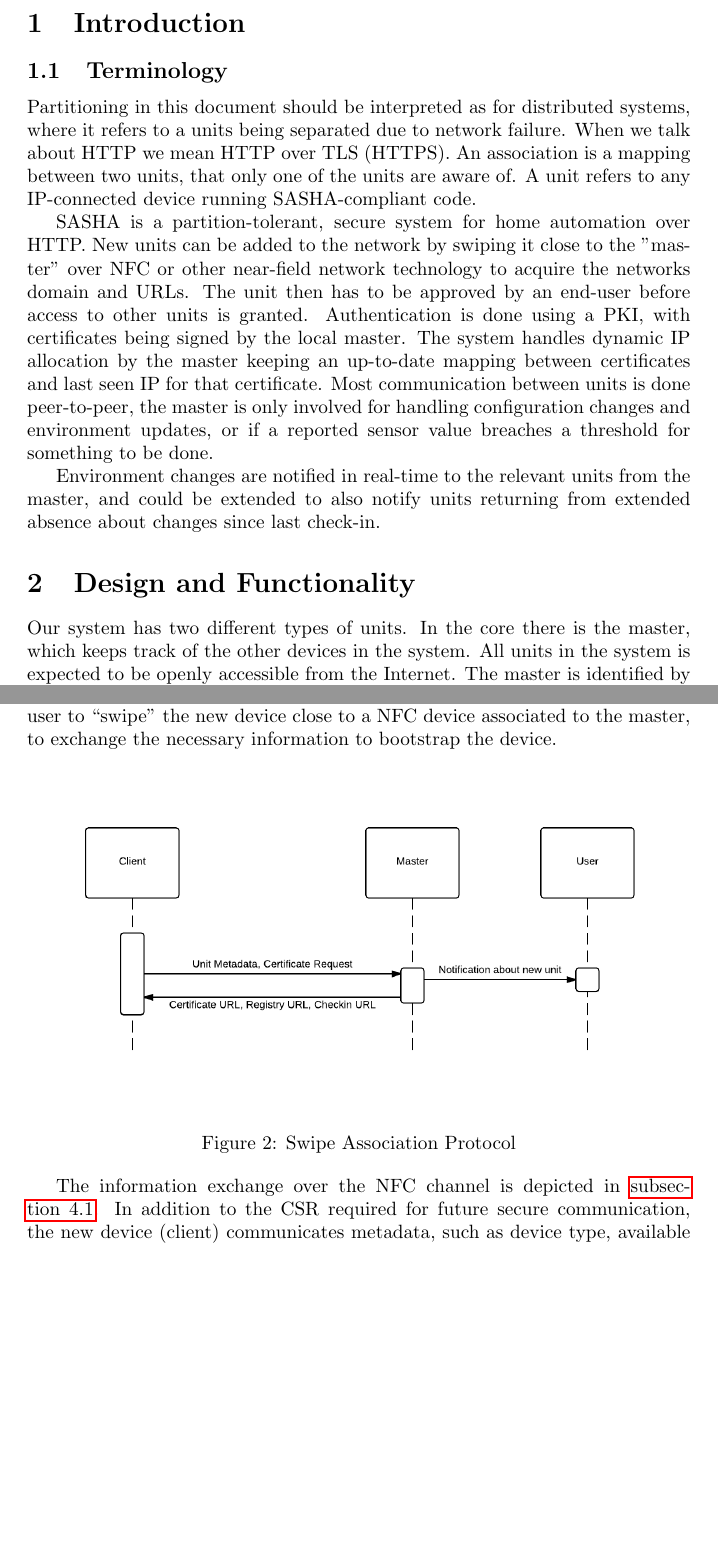
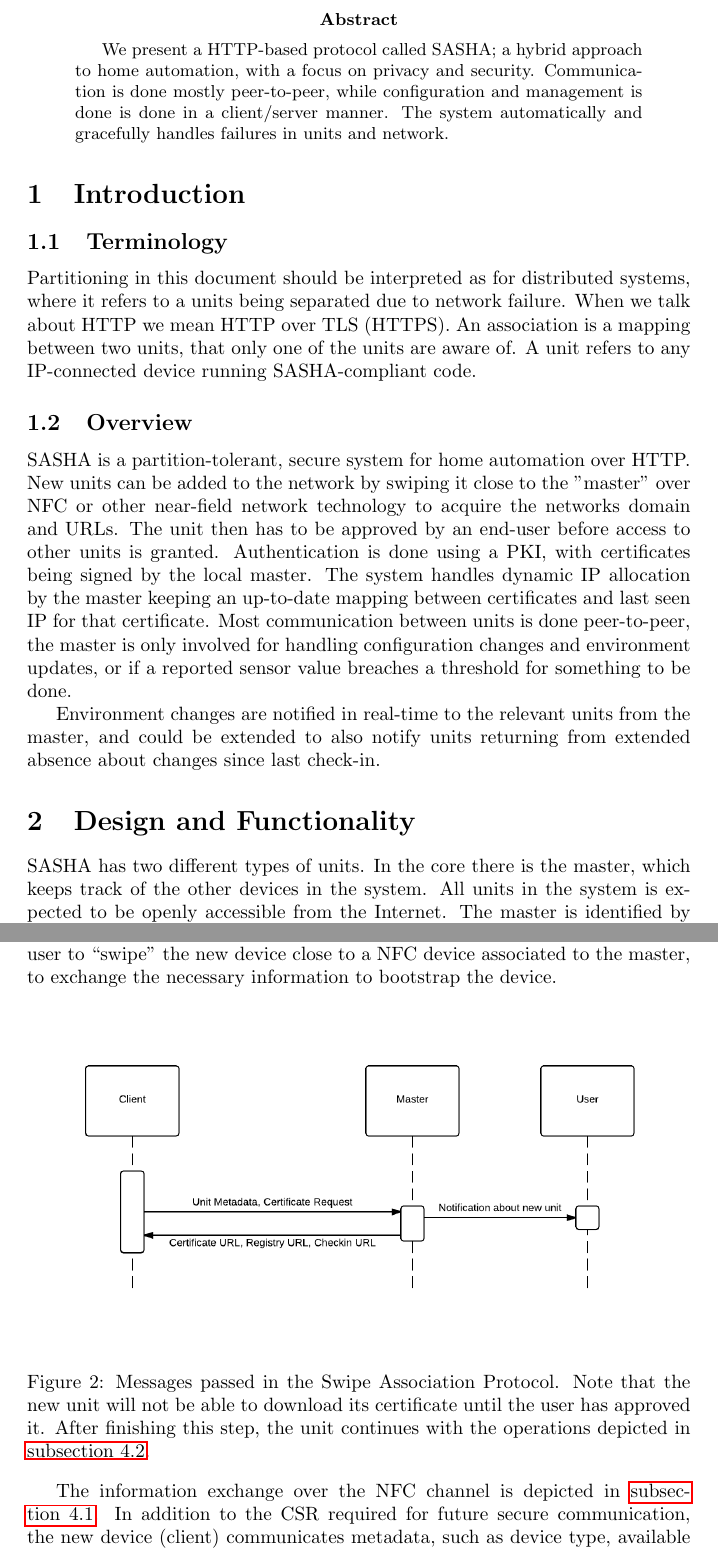
Before and after one commit to thusoy/sasha, a LaTeX paper (docs/main.tex, which reads docs/content.tex): two parts of pages 1 and 4 of 9 before the commit and two parts of pages 1 and 4 of 10 after it, joined at a grey line, cut at the place of the change, the shorter picture padded with empty space. Compiled offline with pdfLaTeX.

Commit message:
Add abstract and smaller fixes

```diff
--- a/docs/content.tex
+++ b/docs/content.tex
@@ -1,16 +1,22 @@
+\begin{abstract}
+
+We present a HTTP-based protocol called SASHA; a hybrid approach to home automation, with a focus on privacy and security. Communication is done mostly peer-to-peer, while configuration and management is done is done in a client/server manner. The system automatically and gracefully handles failures in units and network.
+
+\end{abstract}
+
 \section{Introduction}
-
 
 \subsection{Terminology}
 Partitioning in this document should be interpreted as for distributed systems, where it refers to a units being separated due to network failure. When we talk about HTTP we mean HTTP over TLS (HTTPS). An association is a mapping between two units, that only one of the units are aware of. A unit refers to any IP-connected device running SASHA-compliant code.
 
+\subsection{Overview}
 SASHA is a partition-tolerant, secure system for home automation over HTTP. New units can be added to the network by swiping it close to the "master" over NFC or other near-field network technology to acquire the networks domain and URLs. The unit then has to be approved by an end-user before access to other units is granted. Authentication is done using a PKI, with certificates being signed by the local master. The system handles dynamic IP allocation by the master keeping an up-to-date mapping between certificates and last seen IP for that certificate. Most communication between units is done peer-to-peer, the master is only involved for handling configuration changes and environment updates, or if a reported sensor value breaches a threshold for something to be done.
 
 Environment changes are notified in real-time to the relevant units from the master, and could be extended to also notify units returning from extended absence about changes since last check-in.
 
 \section{Design and Functionality}
 
-Our system has two different types of units. In the core there is the master, which keeps track of the other devices in the system. All units in the system is expected to be openly accessible from the Internet. The master is identified by its hostname, which might have a dynamically updated DNS record as its IP changes. The master is the central point of authentication, configuration and management of the units in the network, maintaining a registry of all authenticated units. The master exposes its functionality to the end user through a password-access limited web interface.
+SASHA has two different types of units. In the core there is the master, which keeps track of the other devices in the system. All units in the system is expected to be openly accessible from the Internet. The master is identified by its hostname, which might have a dynamically updated DNS record as its IP changes. The master is the central point of authentication, configuration and management of the units in the network, maintaining a registry of all authenticated units. The master exposes its functionality to the end user through a password-access limited web interface.
 
 The second type of units in SASHA are devices such as sensors and actuators. The relationship between this second type of unit and the master can be described as a client-server relation; the units are initially requesting the master for access to the system, and later performing check-in requests, containing information about their status. The master is collecting and processing this information. The units will check in to the master regularly with status updates. These updates messages serve as a means to get updated sensor data if the unit is a sensor, and to keep the unit's IP address in the registry updated. Additionally they act as a heartbeat, to let the master know when a unit has left the network or been unavailable for a longer period of time, so that the user can be notified and associated units to stop trying to communicate with it.
 
@@ -45,7 +51,7 @@ Our design features a secure discovery of new units. The security is based on th
 \begin{figure}[ht]
     \centering
     \includegraphics[width=1\textwidth]{swipe}\label{fig:swipe}
-    \caption{Swipe Association Protocol}
+    \caption{Messages passed in the Swipe Association Protocol. Note that the new unit will not be able to download its certificate until the user has approved it. After finishing this step, the unit continues with the operations depicted in \autoref{fig:authenticate-unit}.}
 \end{figure}
 
 The information exchange over the NFC channel is depicted in \autoref{fig:swipe}. In addition to the CSR required for future secure communication, the new device (client) communicates metadata, such as device type, available interfaces and a textual description of the device. The response is composed of three different URLs to be used by the client as soon as it is connected to the Internet.
```
Also changed, not shown: docs/report.pdf, docs/content.tex (2 more changed lines).
